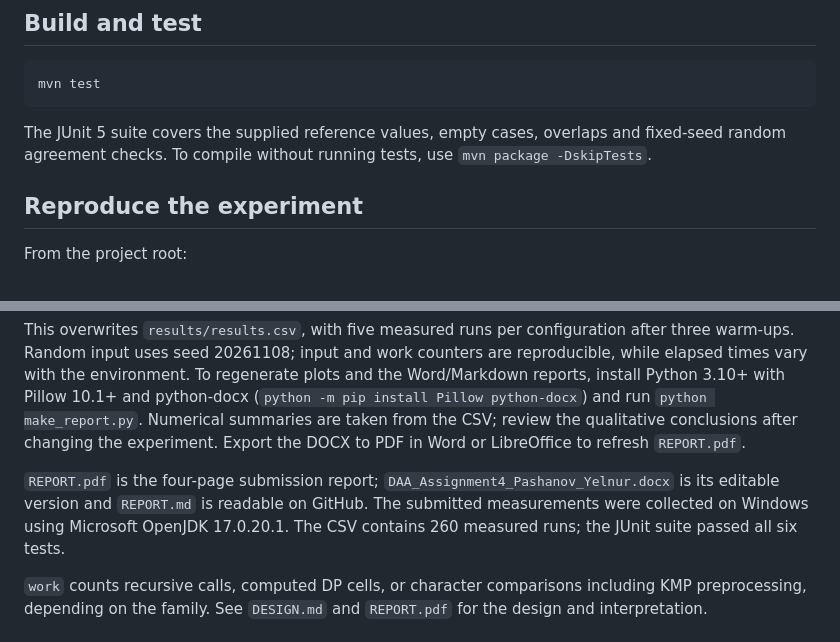
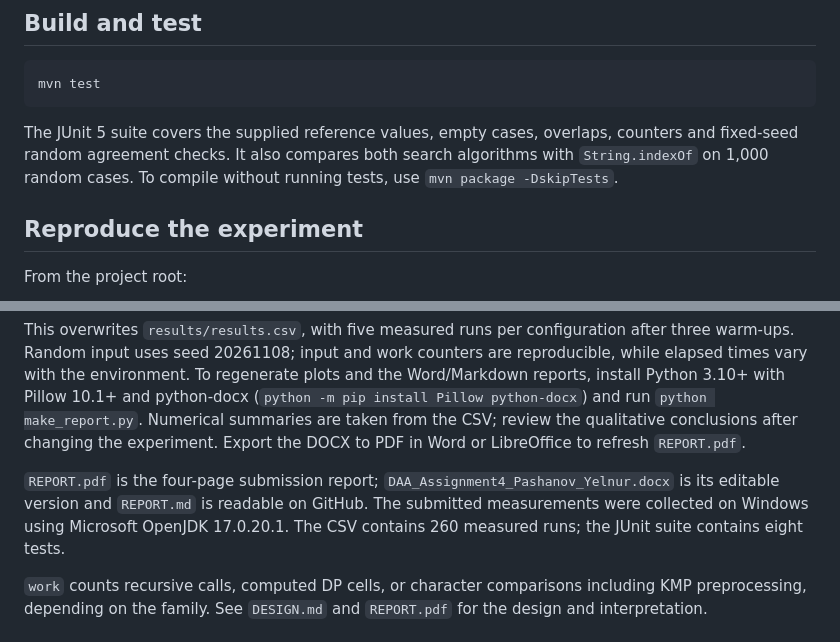
Before and after one commit to aokoshi/DAA-Assignment4, a Markdown page: README.md, 2 parts joined by grey strips. Drawn GitHub-style.

Commit message:
docs: clarify experiment rationale and refresh verified report

````diff
--- a/README.md
+++ b/README.md
@@ -12,7 +12,7 @@ Submission version: branch `main`, tag [`v1.0`](https://github.com/aokoshi/DAA-A
 mvn test
 ```
 
-The JUnit 5 suite covers the supplied reference values, empty cases, overlaps and fixed-seed random agreement checks. To compile without running tests, use `mvn package -DskipTests`.
+The JUnit 5 suite covers the supplied reference values, empty cases, overlaps, counters and fixed-seed random agreement checks. It also compares both search algorithms with `String.indexOf` on 1,000 random cases. To compile without running tests, use `mvn package -DskipTests`.
 
 ## Reproduce the experiment
 
@@ -25,7 +25,7 @@ java -cp target/classes daa.Experiment
 
 This overwrites `results/results.csv`, with five measured runs per configuration after three warm-ups. Random input uses seed 20261108; input and work counters are reproducible, while elapsed times vary with the environment. To regenerate plots and the Word/Markdown reports, install Python 3.10+ with Pillow 10.1+ and python-docx (`python -m pip install Pillow python-docx`) and run `python make_report.py`. Numerical summaries are taken from the CSV; review the qualitative conclusions after changing the experiment. Export the DOCX to PDF in Word or LibreOffice to refresh `REPORT.pdf`.
 
-`REPORT.pdf` is the four-page submission report; `DAA_Assignment4_Pashanov_Yelnur.docx` is its editable version and `REPORT.md` is readable on GitHub. The submitted measurements were collected on Windows using Microsoft OpenJDK 17.0.20.1. The CSV contains 260 measured runs; the JUnit suite passed all six tests.
+`REPORT.pdf` is the four-page submission report; `DAA_Assignment4_Pashanov_Yelnur.docx` is its editable version and `REPORT.md` is readable on GitHub. The submitted measurements were collected on Windows using Microsoft OpenJDK 17.0.20.1. The CSV contains 260 measured runs; the JUnit suite contains eight tests.
 
 `work` counts recursive calls, computed DP cells, or character comparisons including KMP preprocessing, depending on the family. See `DESIGN.md` and `REPORT.pdf` for the design and interpretation.
 
````
Also changed, not shown: DESIGN.md (+2 -2 lines), REPORT.md (+6 -6 lines), results/plots/search_time.png, 4 other files.
